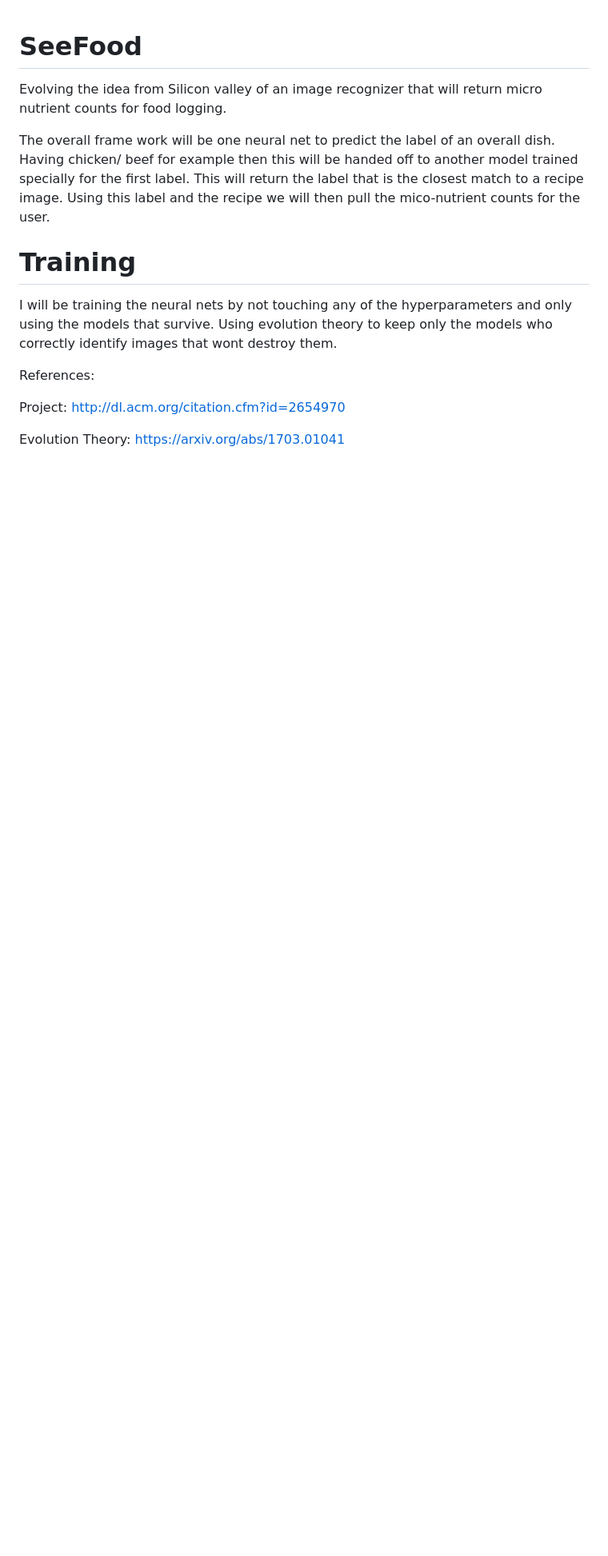
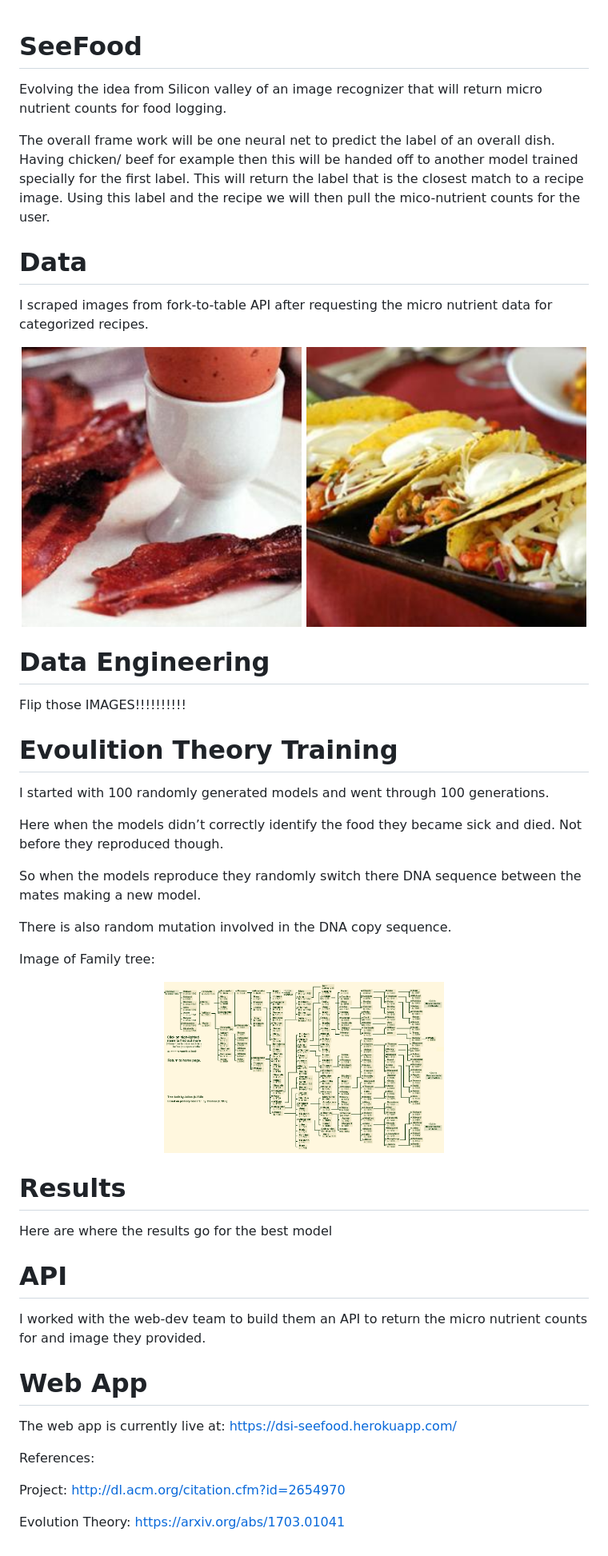
Before and after one commit to JustinHart90/SeeFood, a Markdown page: README.md, the part around the change. Shown: that part at 80% size. Drawn GitHub-style; pictures changed too: src/img/0.jpg (added), src/img/2.jpg (added), src/img/family.gif (added); blank space fills up the shorter version.

```diff
--- a/README.md
+++ b/README.md
@@ -5,10 +5,46 @@ Evolving the idea from Silicon valley of an image recognizer that will return mi
 The overall frame work will be one neural net to predict the label of an overall dish. Having chicken/ beef for example then this will be handed off to another model trained specially for the first label. This will return the label that is the closest match to a recipe image. Using this label  and the recipe we will then pull the mico-nutrient counts for the user.
 
 
-# Training
+# Data
+I scraped images from fork-to-table API after requesting the micro nutrient data for categorized recipes.
 
-I will be training the neural nets by not touching any of the hyperparameters and only using the models that survive. Using evolution theory to keep only the models who correctly identify images that wont destroy them.
 
+<p align="center">
+  <img src="src/img/0.jpg" width="350"/>
+  <img src="src/img/2.jpg" width="350"/>
+</p>
+
+# Data Engineering
+
+Flip those IMAGES!!!!!!!!!!
+
+# Evoulition Theory Training
+
+I started with 100 randomly generated models and went through 100 generations.
+
+Here when the models didn’t correctly identify the food they became sick and died.
+Not before they reproduced though.
+
+So when the models reproduce they randomly switch there DNA sequence between the mates making a new model.
+
+There is also random mutation involved in the DNA copy sequence.
+
+Image of Family tree:
+<p align="center">
+  <img src="src/img/family.gif" width="350"/>
+
+</p>
+
+
+# Results
+Here are where the results go for the best model
+
+# API
+
+I worked with the web-dev team to build them an API to return the micro nutrient counts for and image they provided.
+
+# Web App
+The web app is currently live at: https://dsi-seefood.herokuapp.com/
 
 References:
 
```
Also changed, not shown: 3 other files.
